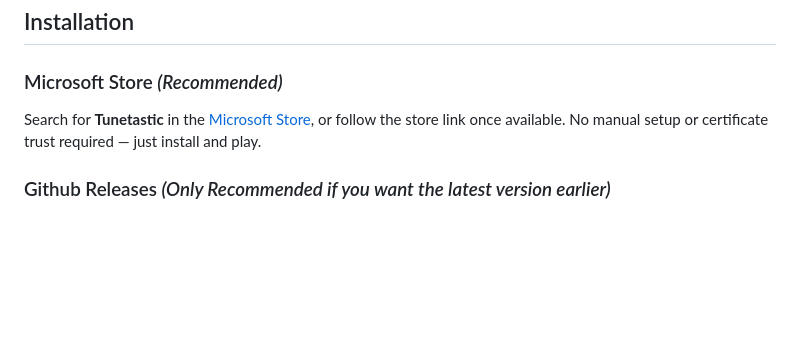
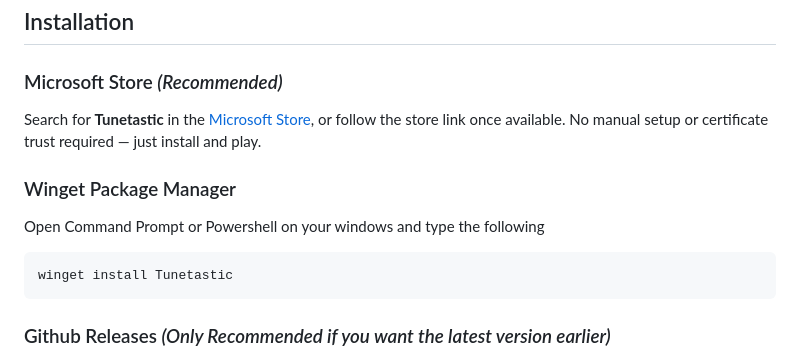
Before and after one commit to AMit-KP/Tunetastic, a Markdown page: README.md, the part around the change. Rendered like a GitHub page; blank space fills up the shorter version.

Commit message:
Add Winget installation instructions to README
Added installation instructions for Tunetastic using Winget Package Manager.

Signed-off-by: Amit Patra <31103000+AMit-KP@users.noreply.github.com>

````diff
--- a/README.md
+++ b/README.md
@@ -301,6 +301,13 @@ Add an animated rainbow border to the player:
 
 Search for **Tunetastic** in the [Microsoft Store](https://github.com/AMit-KP/Tunetastic/tree/master#tunetastic), or follow the store link once available. No manual setup or certificate trust required — just install and play.
 
+### Winget Package Manager
+
+Open Command Prompt or Powershell on your windows and type the following
+```bash
+winget install Tunetastic
+```
+
 ### Github Releases *(Only Recommended if you want the latest version earlier)*
 
 Open the [Releases](https://github.com/AMit-KP/Tunetastic/releases) page and download the Store Certificate(.cer) file and the MSIX file for your system architecture. Install the .cer file 1st (Valid for a year). Then, proceed to install the MSIX file.
````
